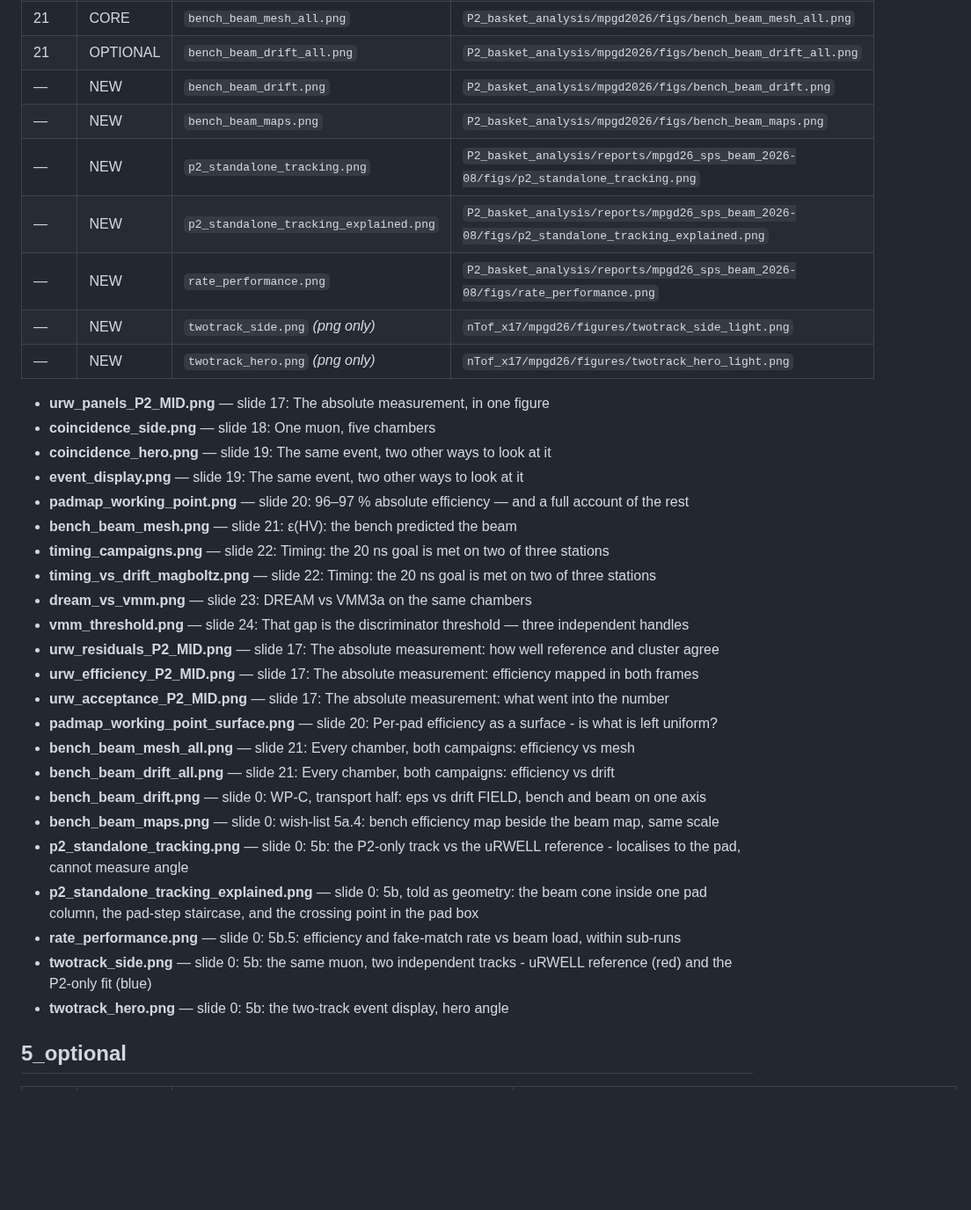
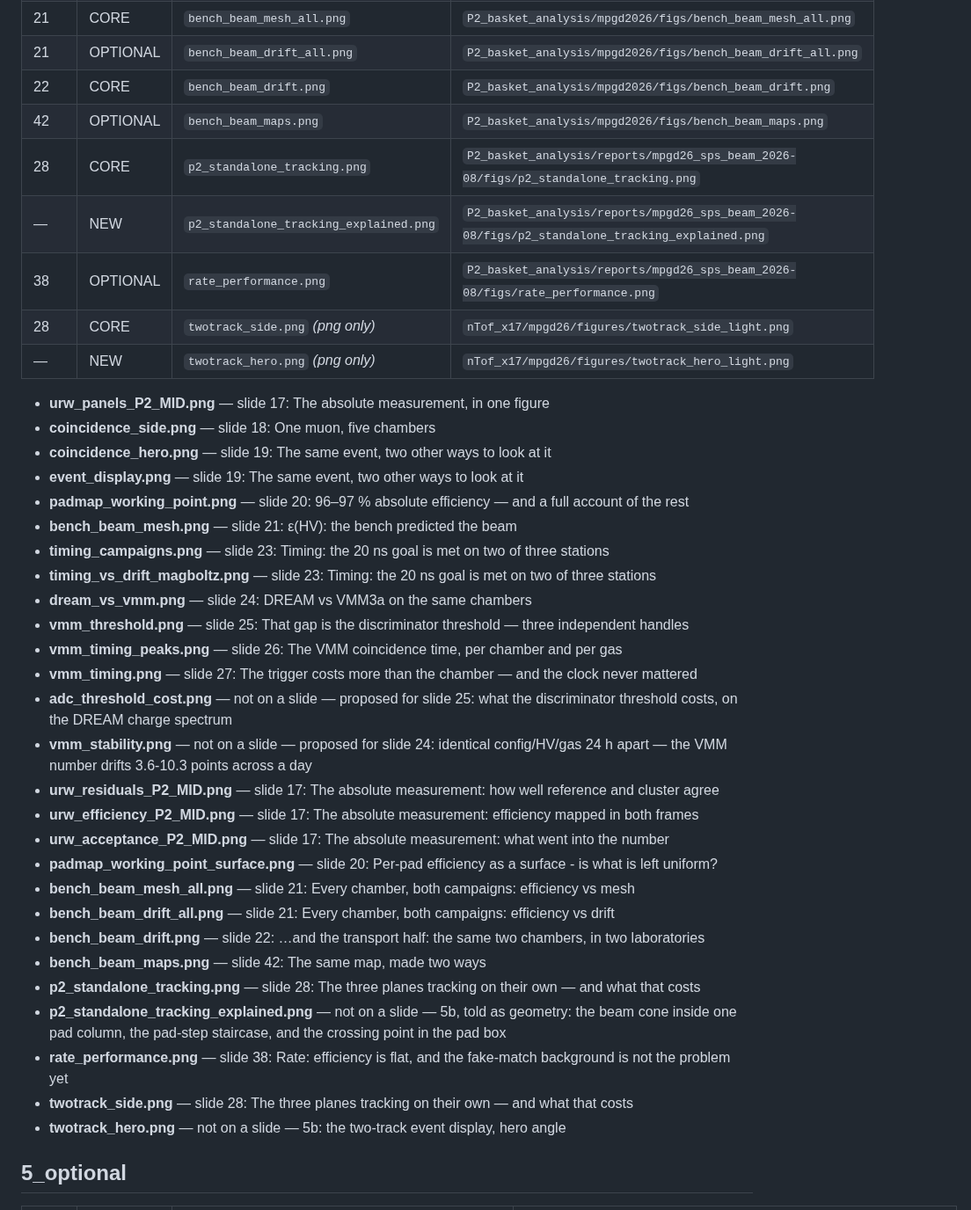
Before and after one commit to akallitss/P2_basket_analysis, a Markdown page: conference/INVENTORY.md, the part around one of its changes. Shown at 88% size. Rendered like a GitHub page; blank space fills up the shorter version.

```diff
--- a/conference/INVENTORY.md
+++ b/conference/INVENTORY.md
@@ -60,12 +64,12 @@ manifest in the script and re-run.  Paths are relative to
 | 20 | CORE | `padmap_working_point_surface.png` | `P2_basket_analysis/reports/mpgd26_sps_beam_2026-08/figs/padmap_working_point_surface.png` |
 | 21 | CORE | `bench_beam_mesh_all.png` | `P2_basket_analysis/mpgd2026/figs/bench_beam_mesh_all.png` |
 | 21 | OPTIONAL | `bench_beam_drift_all.png` | `P2_basket_analysis/mpgd2026/figs/bench_beam_drift_all.png` |
-| — | NEW | `bench_beam_drift.png` | `P2_basket_analysis/mpgd2026/figs/bench_beam_drift.png` |
-| — | NEW | `bench_beam_maps.png` | `P2_basket_analysis/mpgd2026/figs/bench_beam_maps.png` |
-| — | NEW | `p2_standalone_tracking.png` | `P2_basket_analysis/reports/mpgd26_sps_beam_2026-08/figs/p2_standalone_tracking.png` |
+| 22 | CORE | `bench_beam_drift.png` | `P2_basket_analysis/mpgd2026/figs/bench_beam_drift.png` |
+| 42 | OPTIONAL | `bench_beam_maps.png` | `P2_basket_analysis/mpgd2026/figs/bench_beam_maps.png` |
+| 28 | CORE | `p2_standalone_tracking.png` | `P2_basket_analysis/reports/mpgd26_sps_beam_2026-08/figs/p2_standalone_tracking.png` |
 | — | NEW | `p2_standalone_tracking_explained.png` | `P2_basket_analysis/reports/mpgd26_sps_beam_2026-08/figs/p2_standalone_tracking_explained.png` |
-| — | NEW | `rate_performance.png` | `P2_basket_analysis/reports/mpgd26_sps_beam_2026-08/figs/rate_performance.png` |
-| — | NEW | `twotrack_side.png` *(png only)* | `nTof_x17/mpgd26/figures/twotrack_side_light.png` |
+| 38 | OPTIONAL | `rate_performance.png` | `P2_basket_analysis/reports/mpgd26_sps_beam_2026-08/figs/rate_performance.png` |
+| 28 | CORE | `twotrack_side.png` *(png only)* | `nTof_x17/mpgd26/figures/twotrack_side_light.png` |
 | — | NEW | `twotrack_hero.png` *(png only)* | `nTof_x17/mpgd26/figures/twotrack_hero_light.png` |
 
 - **urw_panels_P2_MID.png** — slide 17: The absolute measurement, in one figure
@@ -74,23 +78,27 @@ manifest in the script and re-run.  Paths are relative to
 - **event_display.png** — slide 19: The same event, two other ways to look at it
 - **padmap_working_point.png** — slide 20: 96–97 % absolute efficiency — and a full account of the rest
 - **bench_beam_mesh.png** — slide 21: ε(HV): the bench predicted the beam
-- **timing_campaigns.png** — slide 22: Timing: the 20 ns goal is met on two of three stations
-- **timing_vs_drift_magboltz.png** — slide 22: Timing: the 20 ns goal is met on two of three stations
-- **dream_vs_vmm.png** — slide 23: DREAM vs VMM3a on the same chambers
-- **vmm_threshold.png** — slide 24: That gap is the discriminator threshold — three independent handles
+- **timing_campaigns.png** — slide 23: Timing: the 20 ns goal is met on two of three stations
+- **timing_vs_drift_magboltz.png** — slide 23: Timing: the 20 ns goal is met on two of three stations
+- **dream_vs_vmm.png** — slide 24: DREAM vs VMM3a on the same chambers
+- **vmm_threshold.png** — slide 25: That gap is the discriminator threshold — three independent handles
+- **vmm_timing_peaks.png** — slide 26: The VMM coincidence time, per chamber and per gas
+- **vmm_timing.png** — slide 27: The trigger costs more than the chamber — and the clock never mattered
+- **adc_threshold_cost.png** — not on a slide — proposed for slide 25: what the discriminator threshold costs, on the DREAM charge spectrum
+- **vmm_stability.png** — not on a slide — proposed for slide 24: identical config/HV/gas 24 h apart — the VMM number drifts 3.6-10.3 points across a day
 - **urw_residuals_P2_MID.png** — slide 17: The absolute measurement: how well reference and cluster agree
 - **urw_efficiency_P2_MID.png** — slide 17: The absolute measurement: efficiency mapped in both frames
 - **urw_acceptance_P2_MID.png** — slide 17: The absolute measurement: what went into the number
 - **padmap_working_point_surface.png** — slide 20: Per-pad efficiency as a surface - is what is left uniform?
 - **bench_beam_mesh_all.png** — slide 21: Every chamber, both campaigns: efficiency vs mesh
 - **bench_beam_drift_all.png** — slide 21: Every chamber, both campaigns: efficiency vs drift
-- **bench_beam_drift.png** — slide 0: WP-C, transport half: eps vs drift FIELD, bench and beam on one axis
-- **bench_beam_maps.png** — slide 0: wish-list 5a.4: bench efficiency map beside the beam map, same scale
-- **p2_standalone_tracking.png** — slide 0: 5b: the P2-only track vs the uRWELL reference - localises to the pad, cannot measure angle
-- **p2_standalone_tracking_explained.png** — slide 0: 5b, told as geometry: the beam cone inside one pad column, the pad-step staircase, and the crossing point in the pad box
-- **rate_performance.png** — slide 0: 5b.5: efficiency and fake-match rate vs beam load, within sub-runs
-- **twotrack_side.png** — slide 0: 5b: the same muon, two independent tracks - uRWELL reference (red) and the P2-only fit (blue)
-- **twotrack_hero.png** — slide 0: 5b: the two-track event display, hero angle
+- **bench_beam_drift.png** — slide 22: …and the transport half: the same two chambers, in two laboratories
+- **bench_beam_maps.png** — slide 42: The same map, made two ways
+- **p2_standalone_tracking.png** — slide 28: The three planes tracking on their own — and what that costs
+- **p2_standalone_tracking_explained.png** — not on a slide — 5b, told as geometry: the beam cone inside one pad column, the pad-step staircase, and the crossing point in the pad box
+- **rate_performance.png** — slide 38: Rate: efficiency is flat, and the fake-match background is not the problem yet
+- **twotrack_side.png** — slide 28: The three planes tracking on their own — and what that costs
+- **twotrack_hero.png** — not on a slide — 5b: the two-track event display, hero angle
 
 ## 5_optional
 
```
Also changed, not shown: other parts of conference/INVENTORY.md (+59 -53 lines).
